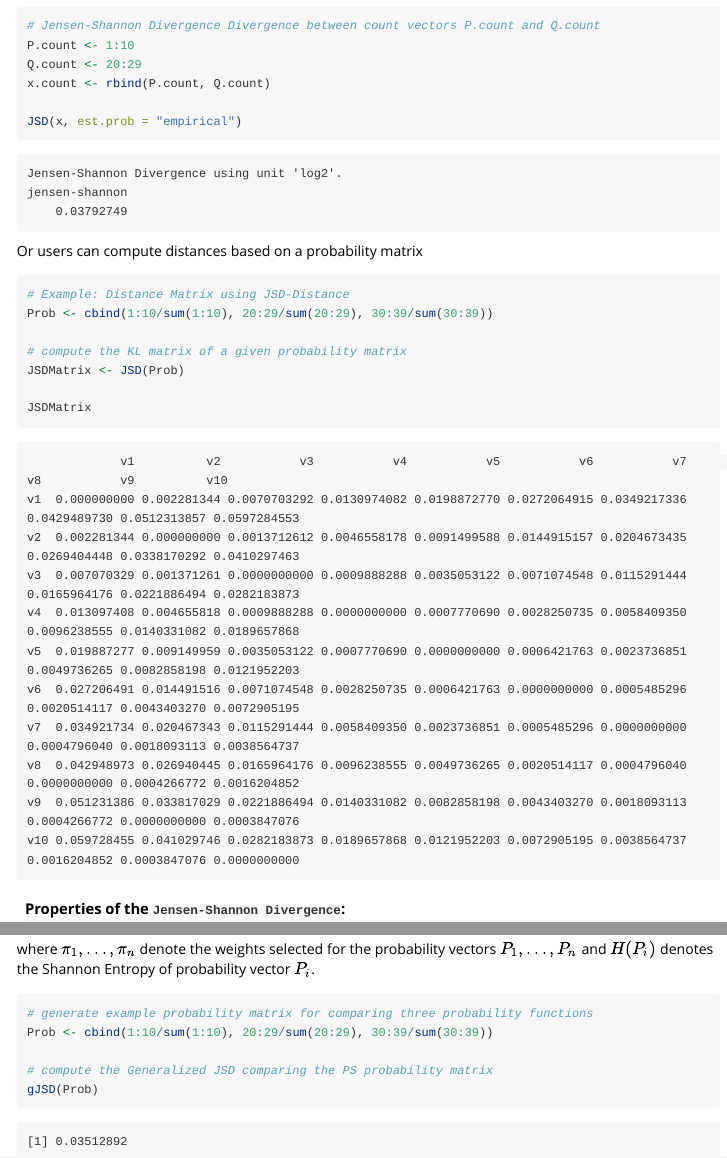
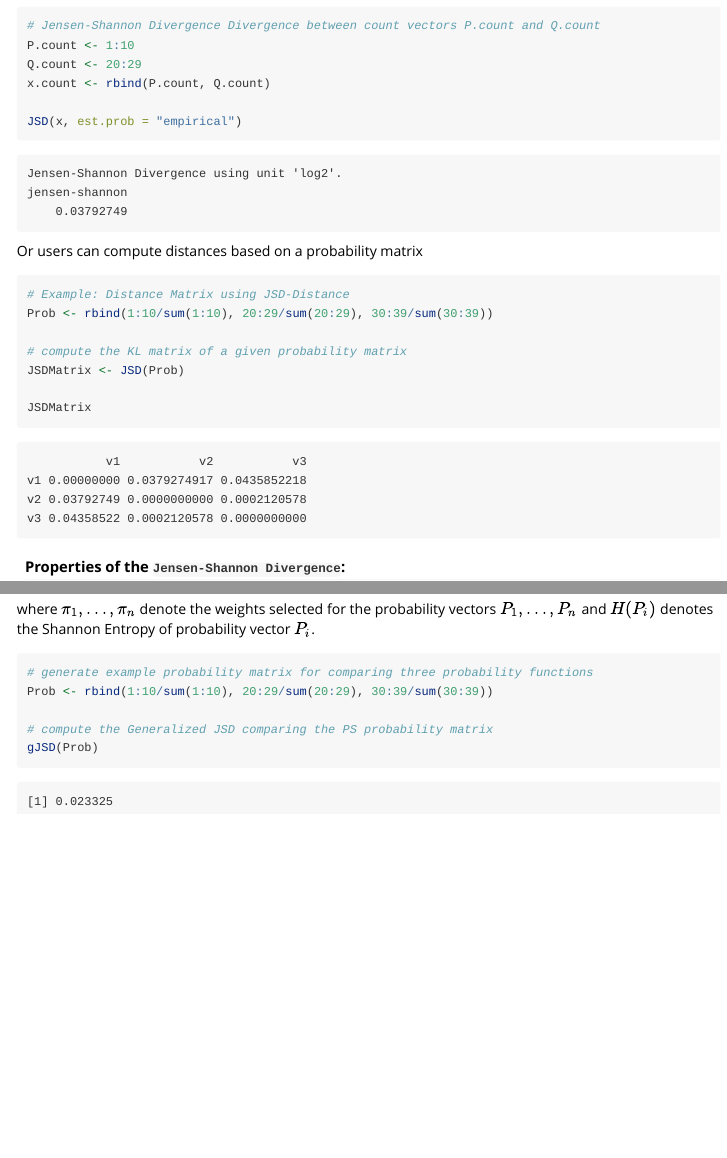
Before and after one commit to drostlab/philentropy, an R Markdown document (vignettes/Information_Theory.Rmd): the page in a window 1100 px wide, from 3160 px down, and a second part further down, joined at a grey line. Rendered offline with R 4.5, knitr and Pandoc, with nearby package versions.

Commit message:
fixing typo in examples (cbind -> rbind) see issue #5

````diff
--- a/vignettes/Information_Theory.Rmd
+++ b/vignettes/Information_Theory.Rmd
@@ -184,7 +184,7 @@ Or users can compute distances based on a probability matrix
 
 ```r
 # Example: Distance Matrix using JSD-Distance
-Prob <- cbind(1:10/sum(1:10), 20:29/sum(20:29), 30:39/sum(30:39))
+Prob <- rbind(1:10/sum(1:10), 20:29/sum(20:29), 30:39/sum(30:39))
 
 # compute the KL matrix of a given probability matrix
 JSDMatrix <- JSD(Prob)
@@ -193,17 +193,10 @@ JSDMatrix
 ```
 
 ```
-             v1          v2           v3           v4           v5           v6           v7           v8           v9          v10
-v1  0.000000000 0.002281344 0.0070703292 0.0130974082 0.0198872770 0.0272064915 0.0349217336 0.0429489730 0.0512313857 0.0597284553
-v2  0.002281344 0.000000000 0.0013712612 0.0046558178 0.0091499588 0.0144915157 0.0204673435 0.0269404448 0.0338170292 0.0410297463
-v3  0.007070329 0.001371261 0.0000000000 0.0009888288 0.0035053122 0.0071074548 0.0115291444 0.0165964176 0.0221886494 0.0282183873
-v4  0.013097408 0.004655818 0.0009888288 0.0000000000 0.0007770690 0.0028250735 0.0058409350 0.0096238555 0.0140331082 0.0189657868
-v5  0.019887277 0.009149959 0.0035053122 0.0007770690 0.0000000000 0.0006421763 0.0023736851 0.0049736265 0.0082858198 0.0121952203
-v6  0.027206491 0.014491516 0.0071074548 0.0028250735 0.0006421763 0.0000000000 0.0005485296 0.0020514117 0.0043403270 0.0072905195
-v7  0.034921734 0.020467343 0.0115291444 0.0058409350 0.0023736851 0.0005485296 0.0000000000 0.0004796040 0.0018093113 0.0038564737
-v8  0.042948973 0.026940445 0.0165964176 0.0096238555 0.0049736265 0.0020514117 0.0004796040 0.0000000000 0.0004266772 0.0016204852
-v9  0.051231386 0.033817029 0.0221886494 0.0140331082 0.0082858198 0.0043403270 0.0018093113 0.0004266772 0.0000000000 0.0003847076
-v10 0.059728455 0.041029746 0.0282183873 0.0189657868 0.0121952203 0.0072905195 0.0038564737 0.0016204852 0.0003847076 0.0000000000
+           v1           v2           v3
+v1 0.00000000 0.0379274917 0.0435852218
+v2 0.03792749 0.0000000000 0.0002120578
+v3 0.04358522 0.0002120578 0.0000000000
 ```
 
 #### Properties of the `Jensen-Shannon Divergence`:
@@ -228,7 +221,7 @@ denotes the Shannon Entropy of probability vector $P_i$.
 
 ```r
 # generate example probability matrix for comparing three probability functions
-Prob <- cbind(1:10/sum(1:10), 20:29/sum(20:29), 30:39/sum(30:39))
+Prob <- rbind(1:10/sum(1:10), 20:29/sum(20:29), 30:39/sum(30:39))
 
 # compute the Generalized JSD comparing the PS probability matrix
 gJSD(Prob)
````
Also changed, not shown: R/JSD.R (+1 -1 lines), R/est.prob.R (+1 -0 lines), R/gJSD.R (+1 -1 lines), vignettes/Information_Theory.Rmd (2 more changed lines), 2 other files.
